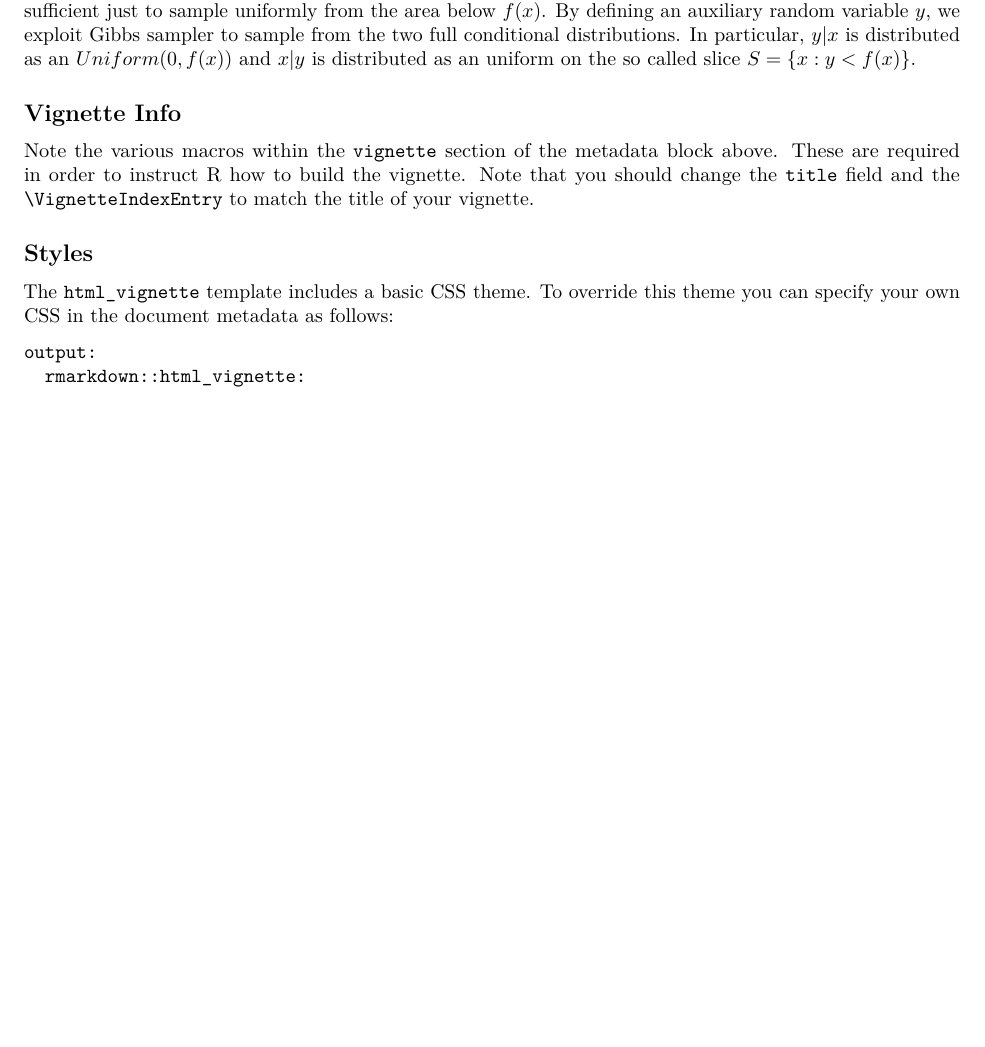
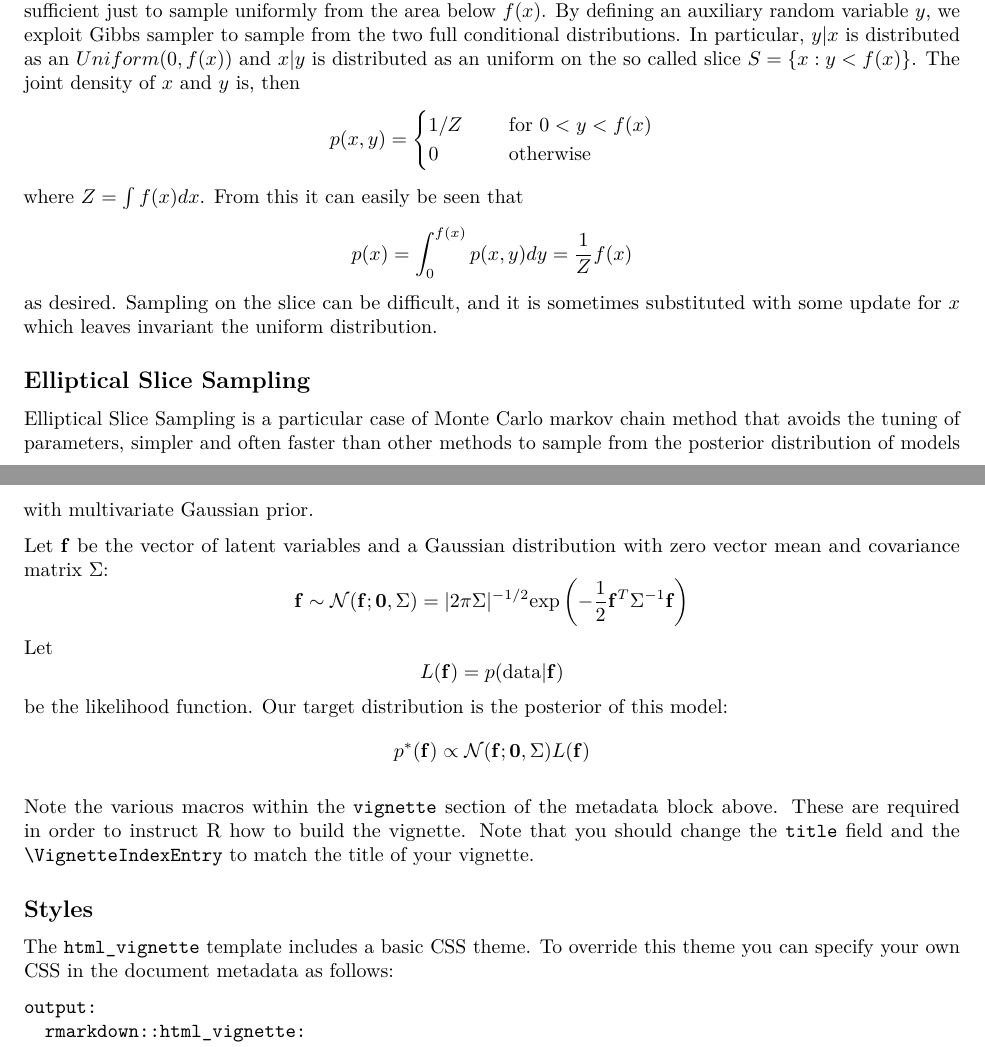
Before and after one commit to XuewenSTATS/EllipticalSliceSampling, an R Markdown document (ESSpackage/vignettes/my_vignette.Rmd): part of page 1 of 4 before the commit and two parts of pages 1 and 2 of 5 after it, the two joined at a grey line, cut so that both start at the same text, the shorter picture padded with empty space. Rendered offline with R 4.5, knitr and Pandoc, then LaTeX, with nearby package versions.

Commit message:
vignette update

```diff
--- a/ESSpackage/vignettes/my_vignette.Rmd
+++ b/ESSpackage/vignettes/my_vignette.Rmd
@@ -18,9 +18,13 @@ Gibbs sampler exploits the possibility of sampling from the full conditional den
 Metropolis Hasting, instead, initializes the chain with a value sampled from a proposal distribution from which we are able to sample from and that attains some nice links with the target distribution. This sample can be accepted or rejected according to a probability that depends on the likelihood of the new candidate point and the previous one. This method presents some scale parameters for which there does not exist a certain rule of decision; moreover, the proposal distribution does not always come from a straightforward reasoning.
 
 Slice sampling tries to overcome these flaws in the previous methods. The basic idea lies in the fact that if we want to sample $x$ from a distribution $p(x)$ that is proportional to a certain function $f(x)$, it would be sufficient just to sample uniformly from the area below $f(x)$.
-By defining an auxiliary random variable $y$, we exploit Gibbs sampler to sample from the two full conditional distributions. In particular, $y|x$ is distributed as an $Uniform(0,f(x))$ and $x|y$ is distributed as an uniform on the so called slice $S=\lbrace x: y<f(x)\rbrace$.
+By defining an auxiliary random variable $y$, we exploit Gibbs sampler to sample from the two full conditional distributions. In particular, $y|x$ is distributed as an $Uniform(0,f(x))$ and $x|y$ is distributed as an uniform on the so called slice $S=\lbrace x: y<f(x)\rbrace$. The joint density of $x$ and $y$ is, then $$p(x,y)=\begin{cases}1/Z\quad&\text{ for }0<y<f(x)\\0\quad&\text{ otherwise}\end{cases}$$where $Z=\int f(x)dx$. From this it can easily be seen that $$p(x)=\int_0^{f(x)} p(x,y)dy=\frac{1}{Z}f(x)$$as desired. Sampling on the slice can be difficult, and it is sometimes substituted with some update for $x$ which leaves invariant the uniform distribution.
 
-## Vignette Info
+## Elliptical Slice Sampling
+
+Elliptical Slice Sampling is a particular case of Monte Carlo markov chain method that avoids the tuning of parameters, simpler and often faster than other methods to sample from the posterior distribution of models with multivariate Gaussian prior.
+
+Let $\mathbf{f}$ be the vector of latent variables and a Gaussian distribution with zero vector mean and covariance matrix $\Sigma$: $$\mathbf{f}\sim\mathcal{N}(\mathbf{f};\mathbf{0}, \Sigma)=|2\pi\Sigma|^{-1/2}\text{exp}\left(-\frac{1}{2}\mathbf{f}^T\Sigma^{-1}\mathbf{f}\right)$$ Let $$L(\mathbf{f})=p(\text{data}|\mathbf{f})$$ be the likelihood function. Our target distribution is the posterior of this model: $$p^*(\mathbf{f})\propto \mathcal{N}(\mathbf{f};\mathbf{0}, \Sigma)L(\mathbf{f})$$
 
 Note the various macros within the `vignette` section of the metadata block above. These are required in order to instruct R how to build the vignette. Note that you should change the `title` field and the `\VignetteIndexEntry` to match the title of your vignette.
 
```
Also changed, not shown: ESSpackage/vignettes/my_vignette.pdf (added).
